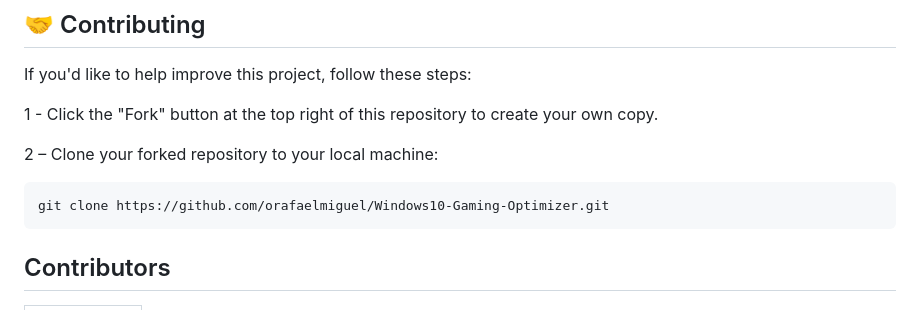
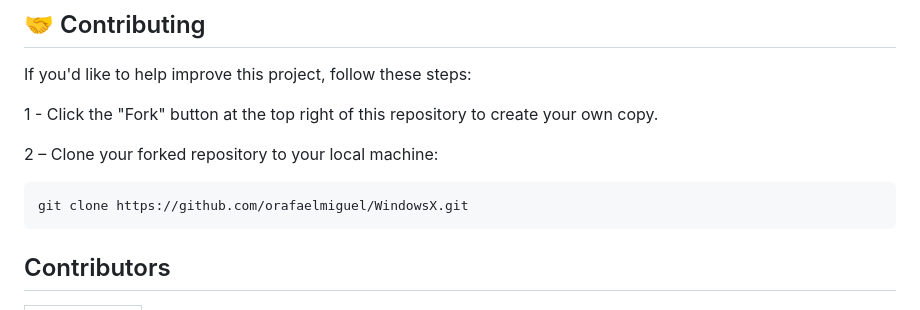
Before and after one commit to orafaelmiguel/WindowsX, a Markdown page: README.md, the part around the change. GitHub-like rendering.

````diff
--- a/README.md
+++ b/README.md
@@ -137,7 +137,7 @@ If you'd like to help improve this project, follow these steps:
 
 2 – Clone your forked repository to your local machine:
 ```
-git clone https://github.com/orafaelmiguel/Windows10-Gaming-Optimizer.git
+git clone https://github.com/orafaelmiguel/WindowsX.git
 ```
 
 ## Contributors
````
